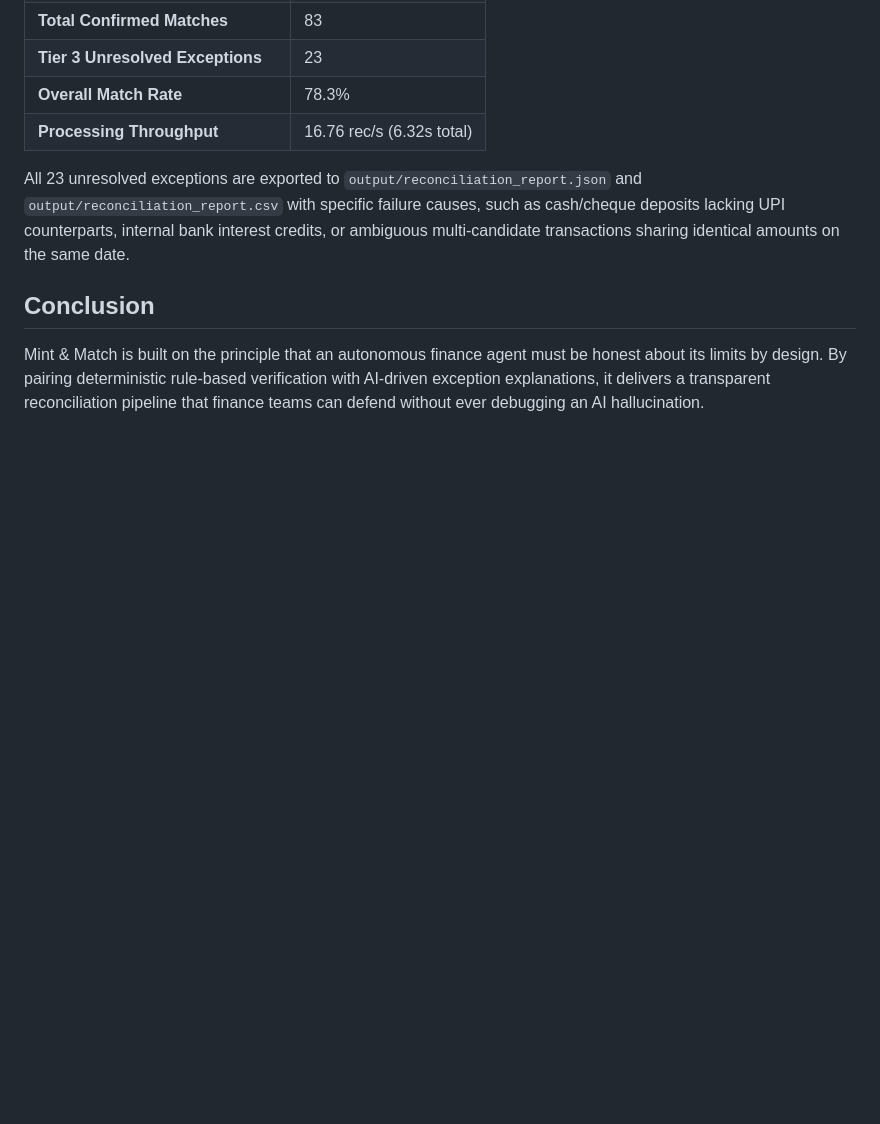
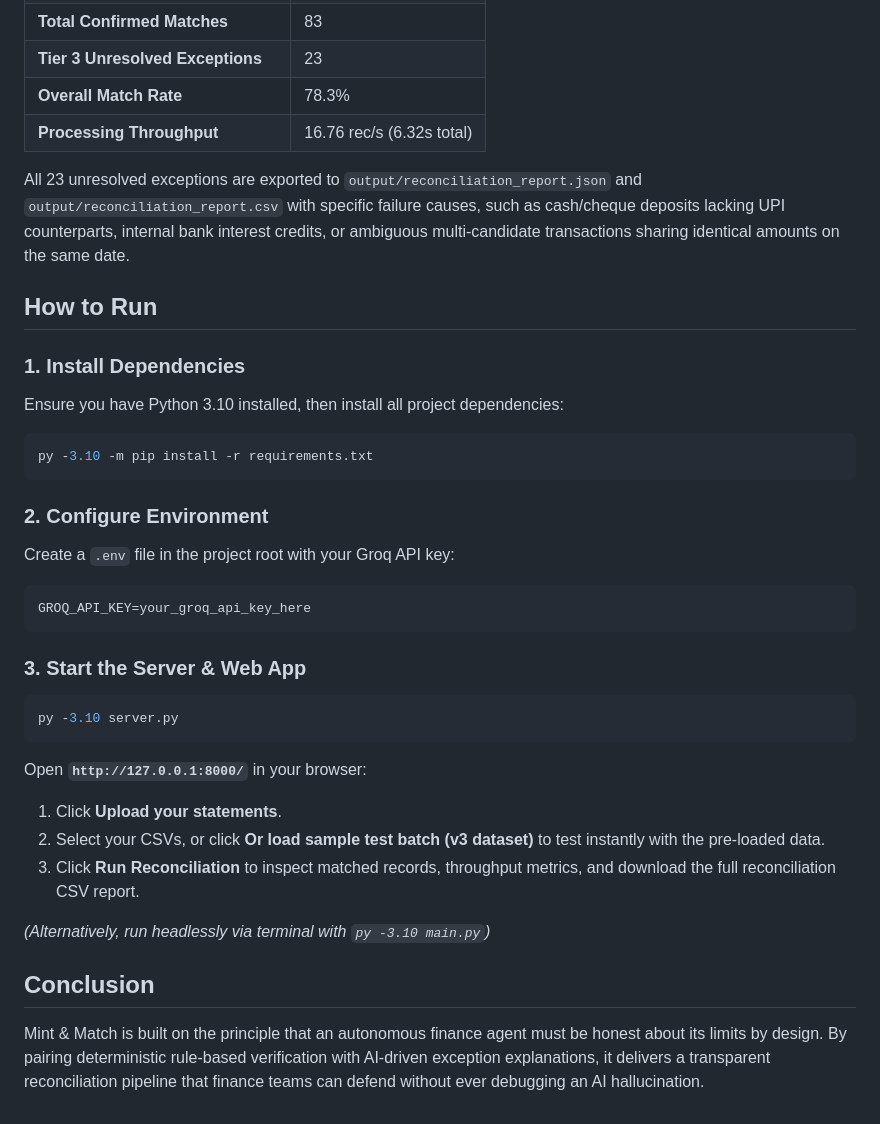
Before and after one commit to HasanKabir223/Mint-and-Match, a Markdown page: README.md, the part around the change. Rendered like a GitHub page; blank space fills up the shorter version.

Commit message:
docs: add How to Run guide with Python 3.10 and server instructions

````diff
--- a/README.md
+++ b/README.md
@@ -62,6 +62,35 @@ Tested against synthetic production-style data with known ground truth (`data/ba
 
 All 23 unresolved exceptions are exported to `output/reconciliation_report.json` and `output/reconciliation_report.csv` with specific failure causes, such as cash/cheque deposits lacking UPI counterparts, internal bank interest credits, or ambiguous multi-candidate transactions sharing identical amounts on the same date.
 
+## How to Run
+
+### 1. Install Dependencies
+Ensure you have Python 3.10 installed, then install all project dependencies:
+
+```bash
+py -3.10 -m pip install -r requirements.txt
+```
+
+### 2. Configure Environment
+Create a `.env` file in the project root with your Groq API key:
+
+```env
+GROQ_API_KEY=your_groq_api_key_here
+```
+
+### 3. Start the Server & Web App
+
+```bash
+py -3.10 server.py
+```
+
+Open **`http://127.0.0.1:8000/`** in your browser:
+1. Click **Upload your statements**.
+2. Select your CSVs, or click **Or load sample test batch (v3 dataset)** to test instantly with the pre-loaded data.
+3. Click **Run Reconciliation** to inspect matched records, throughput metrics, and download the full reconciliation CSV report.
+
+*(Alternatively, run headlessly via terminal with `py -3.10 main.py`)*
+
 ## Conclusion
 
 Mint & Match is built on the principle that an autonomous finance agent must be honest about its limits by design. By pairing deterministic rule-based verification with AI-driven exception explanations, it delivers a transparent reconciliation pipeline that finance teams can defend without ever debugging an AI hallucination.
````
